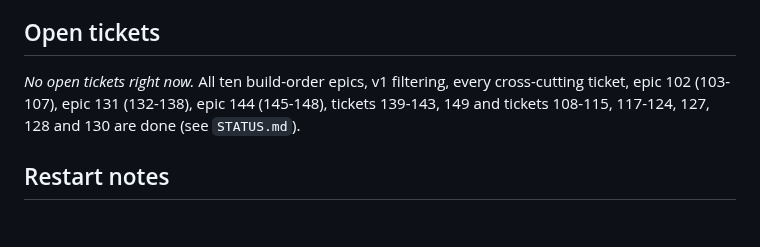
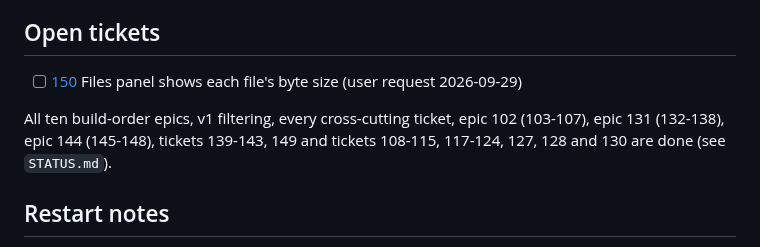
Before and after one commit to salikh/photo-app, a Markdown page: TODO.md, the part around the change. GitHub-like rendering; blank space fills up the shorter version.

```diff
--- a/TODO.md
+++ b/TODO.md
@@ -8,9 +8,11 @@ Tickets live in `docs/tickets/NNN.md`. Check an item off here (and move its poin
 
 ## Open tickets
 
-*No open tickets right now.* All ten build-order epics, v1 filtering, every cross-cutting ticket,
-epic 102 (103-107), epic 131 (132-138), epic 144 (145-148), tickets 139-143, 149 and tickets
-108-115, 117-124, 127, 128 and 130 are done (see `STATUS.md`).
+- [ ] [150](docs/tickets/150.md) Files panel shows each file's byte size (user request 2026-09-29)
+
+All ten build-order epics, v1 filtering, every cross-cutting ticket, epic 102 (103-107), epic 131
+(132-138), epic 144 (145-148), tickets 139-143, 149 and tickets 108-115, 117-124, 127, 128 and 130
+are done (see `STATUS.md`).
 
 ## Restart notes
 
```
Also changed, not shown: docs/tickets/150.md (added, +29 -0 lines).
